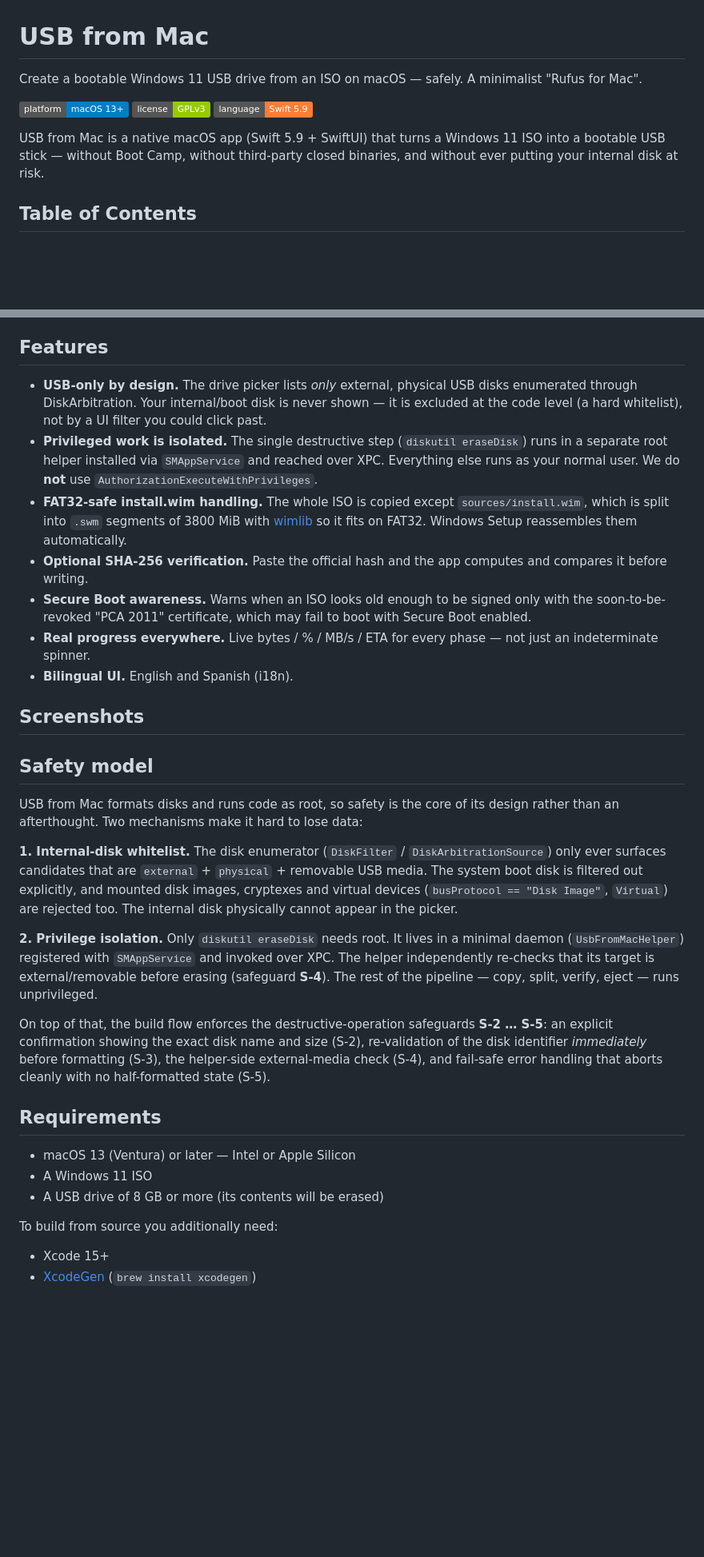
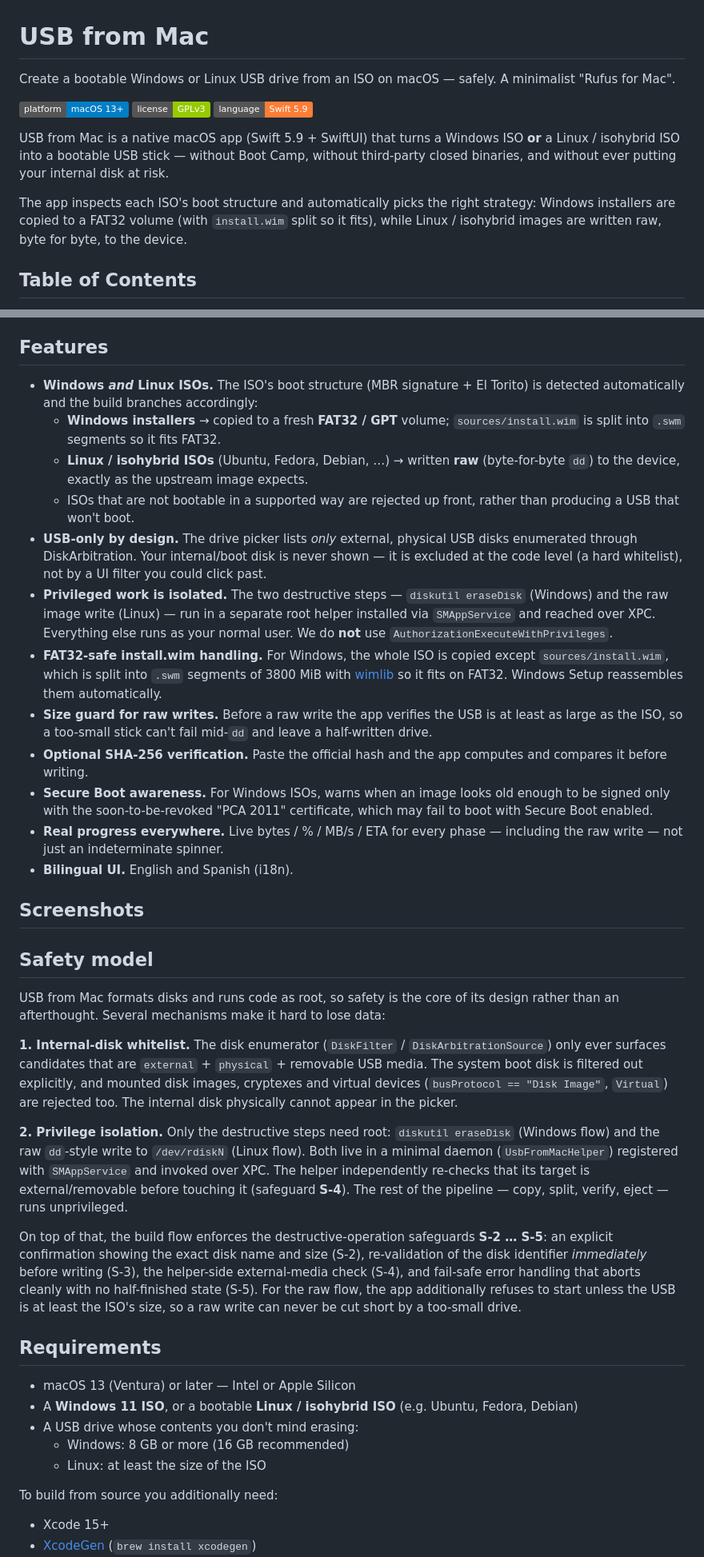
Before and after one commit to ohernandezdev/usbfrommac, a Markdown page: README.md, 2 parts joined by grey strips. Shown at 80% size. Rendered like a GitHub page; badges without logos; blank space fills up the shorter version.

```diff
--- a/README.md
+++ b/README.md
@@ -1,12 +1,14 @@
 # USB from Mac
 
-Create a bootable Windows 11 USB drive from an ISO on macOS — safely. A minimalist "Rufus for Mac".
+Create a bootable Windows or Linux USB drive from an ISO on macOS — safely. A minimalist "Rufus for Mac".
 
 [![Platform: macOS 13+](https://img.shields.io/badge/platform-macOS%2013%2B-blue.svg)](https://www.apple.com/macos/)
 [![License: GPLv3](https://img.shields.io/badge/license-GPLv3-green.svg)](LICENSE)
 [![Language: Swift](https://img.shields.io/badge/language-Swift%205.9-orange.svg)](https://swift.org)
 
-USB from Mac is a native macOS app (Swift 5.9 + SwiftUI) that turns a Windows 11 ISO into a bootable USB stick — without Boot Camp, without third-party closed binaries, and without ever putting your internal disk at risk.
+USB from Mac is a native macOS app (Swift 5.9 + SwiftUI) that turns a Windows ISO **or** a Linux / isohybrid ISO into a bootable USB stick — without Boot Camp, without third-party closed binaries, and without ever putting your internal disk at risk.
+
+The app inspects each ISO's boot structure and automatically picks the right strategy: Windows installers are copied to a FAT32 volume (with `install.wim` split so it fits), while Linux / isohybrid images are written raw, byte for byte, to the device.
 
 ## Table of Contents
 
@@ -22,12 +24,17 @@ USB from Mac is a native macOS app (Swift 5.9 + SwiftUI) that turns a Windows 11
 
 ## Features
 
+- **Windows *and* Linux ISOs.** The ISO's boot structure (MBR signature + El Torito) is detected automatically and the build branches accordingly:
+  - **Windows installers** → copied to a fresh **FAT32 / GPT** volume; `sources/install.wim` is split into `.swm` segments so it fits FAT32.
+  - **Linux / isohybrid ISOs** (Ubuntu, Fedora, Debian, …) → written **raw** (byte-for-byte `dd`) to the device, exactly as the upstream image expects.
+  - ISOs that are not bootable in a supported way are rejected up front, rather than producing a USB that won't boot.
 - **USB-only by design.** The drive picker lists *only* external, physical USB disks enumerated through DiskArbitration. Your internal/boot disk is never shown — it is excluded at the code level (a hard whitelist), not by a UI filter you could click past.
-- **Privileged work is isolated.** The single destructive step (`diskutil eraseDisk`) runs in a separate root helper installed via `SMAppService` and reached over XPC. Everything else runs as your normal user. We do **not** use `AuthorizationExecuteWithPrivileges`.
-- **FAT32-safe install.wim handling.** The whole ISO is copied except `sources/install.wim`, which is split into `.swm` segments of 3800 MiB with [wimlib](https://wimlib.net) so it fits on FAT32. Windows Setup reassembles them automatically.
+- **Privileged work is isolated.** The two destructive steps — `diskutil eraseDisk` (Windows) and the raw image write (Linux) — run in a separate root helper installed via `SMAppService` and reached over XPC. Everything else runs as your normal user. We do **not** use `AuthorizationExecuteWithPrivileges`.
+- **FAT32-safe install.wim handling.** For Windows, the whole ISO is copied except `sources/install.wim`, which is split into `.swm` segments of 3800 MiB with [wimlib](https://wimlib.net) so it fits on FAT32. Windows Setup reassembles them automatically.
+- **Size guard for raw writes.** Before a raw write the app verifies the USB is at least as large as the ISO, so a too-small stick can't fail mid-`dd` and leave a half-written drive.
 - **Optional SHA-256 verification.** Paste the official hash and the app computes and compares it before writing.
-- **Secure Boot awareness.** Warns when an ISO looks old enough to be signed only with the soon-to-be-revoked "PCA 2011" certificate, which may fail to boot with Secure Boot enabled.
-- **Real progress everywhere.** Live bytes / % / MB/s / ETA for every phase — not just an indeterminate spinner.
+- **Secure Boot awareness.** For Windows ISOs, warns when an image looks old enough to be signed only with the soon-to-be-revoked "PCA 2011" certificate, which may fail to boot with Secure Boot enabled.
+- **Real progress everywhere.** Live bytes / % / MB/s / ETA for every phase — including the raw write — not just an indeterminate spinner.
 - **Bilingual UI.** English and Spanish (i18n).
 
 ## Screenshots
@@ -36,19 +43,21 @@ USB from Mac is a native macOS app (Swift 5.9 + SwiftUI) that turns a Windows 11
 
 ## Safety model
 
-USB from Mac formats disks and runs code as root, so safety is the core of its design rather than an afterthought. Two mechanisms make it hard to lose data:
+USB from Mac formats disks and runs code as root, so safety is the core of its design rather than an afterthought. Several mechanisms make it hard to lose data:
 
 **1. Internal-disk whitelist.** The disk enumerator (`DiskFilter` / `DiskArbitrationSource`) only ever surfaces candidates that are `external` + `physical` + removable USB media. The system boot disk is filtered out explicitly, and mounted disk images, cryptexes and virtual devices (`busProtocol == "Disk Image"`, `Virtual`) are rejected too. The internal disk physically cannot appear in the picker.
 
-**2. Privilege isolation.** Only `diskutil eraseDisk` needs root. It lives in a minimal daemon (`UsbFromMacHelper`) registered with `SMAppService` and invoked over XPC. The helper independently re-checks that its target is external/removable before erasing (safeguard **S-4**). The rest of the pipeline — copy, split, verify, eject — runs unprivileged.
+**2. Privilege isolation.** Only the destructive steps need root: `diskutil eraseDisk` (Windows flow) and the raw `dd`-style write to `/dev/rdiskN` (Linux flow). Both live in a minimal daemon (`UsbFromMacHelper`) registered with `SMAppService` and invoked over XPC. The helper independently re-checks that its target is external/removable before touching it (safeguard **S-4**). The rest of the pipeline — copy, split, verify, eject — runs unprivileged.
 
-On top of that, the build flow enforces the destructive-operation safeguards **S-2 … S-5**: an explicit confirmation showing the exact disk name and size (S-2), re-validation of the disk identifier *immediately* before formatting (S-3), the helper-side external-media check (S-4), and fail-safe error handling that aborts cleanly with no half-formatted state (S-5).
+On top of that, the build flow enforces the destructive-operation safeguards **S-2 … S-5**: an explicit confirmation showing the exact disk name and size (S-2), re-validation of the disk identifier *immediately* before writing (S-3), the helper-side external-media check (S-4), and fail-safe error handling that aborts cleanly with no half-finished state (S-5). For the raw flow, the app additionally refuses to start unless the USB is at least the ISO's size, so a raw write can never be cut short by a too-small drive.
 
 ## Requirements
 
 - macOS 13 (Ventura) or later — Intel or Apple Silicon
-- A Windows 11 ISO
-- A USB drive of 8 GB or more (its contents will be erased)
+- A **Windows 11 ISO**, or a bootable **Linux / isohybrid ISO** (e.g. Ubuntu, Fedora, Debian)
+- A USB drive whose contents you don't mind erasing:
+  - Windows: 8 GB or more (16 GB recommended)
+  - Linux: at least the size of the ISO
 
 To build from source you additionally need:
 
```
Also changed, not shown: other parts of README.md (+9 -3 lines), docs/DOGFOODING.md (+107 -76 lines).
